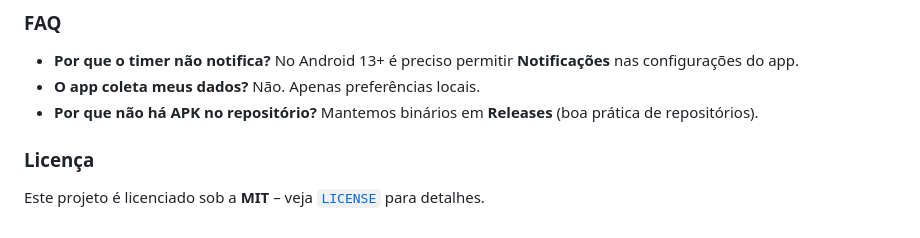
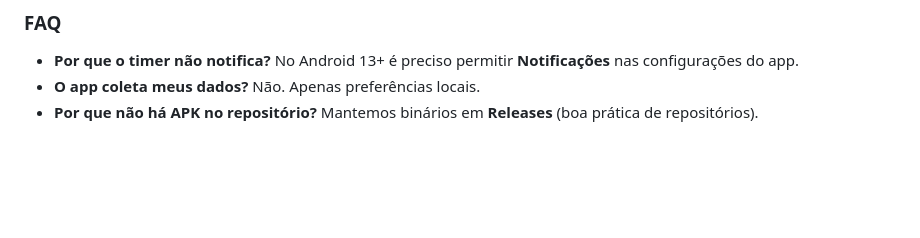
Before and after one commit to guibvianaribeiro/app-flutter-pomodoro-timer, a Markdown page: README.md, the part around the change. Rendered like a GitHub page; blank space fills up the shorter version.

Commit message:
Atualização no README.md

```diff
--- a/README.md
+++ b/README.md
@@ -82,9 +82,3 @@ Aplicativo de **timer Pomodoro** simples, acessível e personalizável, desenvol
 * **Por que o timer não notifica?** No Android 13+ é preciso permitir **Notificações** nas configurações do app.
 * **O app coleta meus dados?** Não. Apenas preferências locais.
 * **Por que não há APK no repositório?** Mantemos binários em **Releases** (boa prática de repositórios).
-
-</br>
-
-### Licença
-
-Este projeto é licenciado sob a **MIT** – veja [`LICENSE`](LICENSE) para detalhes.
```
